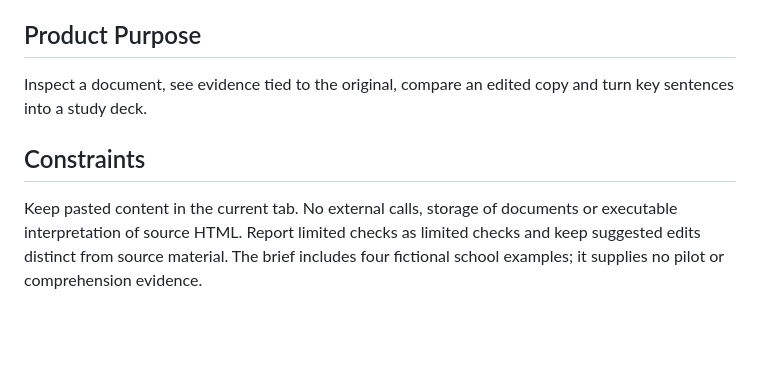
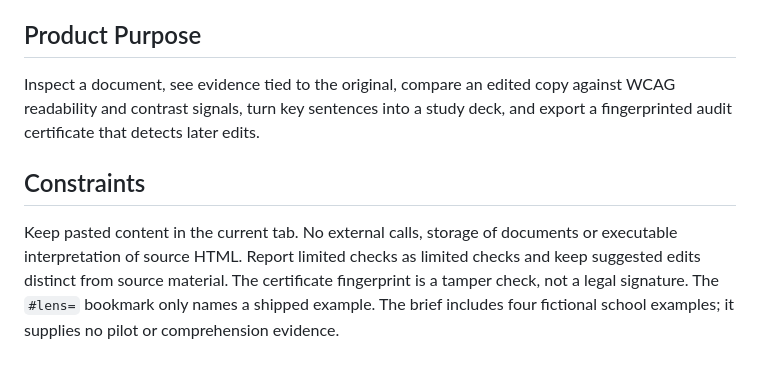
Before and after one commit to draarivpatel-ui/accesslens, a Markdown page: PRODUCT.md, the part around the change. GitHub-like rendering; blank space fills up the shorter version.

```diff
--- a/PRODUCT.md
+++ b/PRODUCT.md
@@ -16,8 +16,8 @@ Students reading difficult handouts, teachers revising them and school teams che
 
 ## Product Purpose
 
-Inspect a document, see evidence tied to the original, compare an edited copy and turn key sentences into a study deck.
+Inspect a document, see evidence tied to the original, compare an edited copy against WCAG readability and contrast signals, turn key sentences into a study deck, and export a fingerprinted audit certificate that detects later edits.
 
 ## Constraints
 
-Keep pasted content in the current tab. No external calls, storage of documents or executable interpretation of source HTML. Report limited checks as limited checks and keep suggested edits distinct from source material. The brief includes four fictional school examples; it supplies no pilot or comprehension evidence.
+Keep pasted content in the current tab. No external calls, storage of documents or executable interpretation of source HTML. Report limited checks as limited checks and keep suggested edits distinct from source material. The certificate fingerprint is a tamper check, not a legal signature. The `#lens=` bookmark only names a shipped example. The brief includes four fictional school examples; it supplies no pilot or comprehension evidence.
```
Also changed, not shown: DESIGN.md (+6 -4 lines), README.md (+10 -3 lines), docs/desktop.png, docs/remediation.png, 10 other files.
